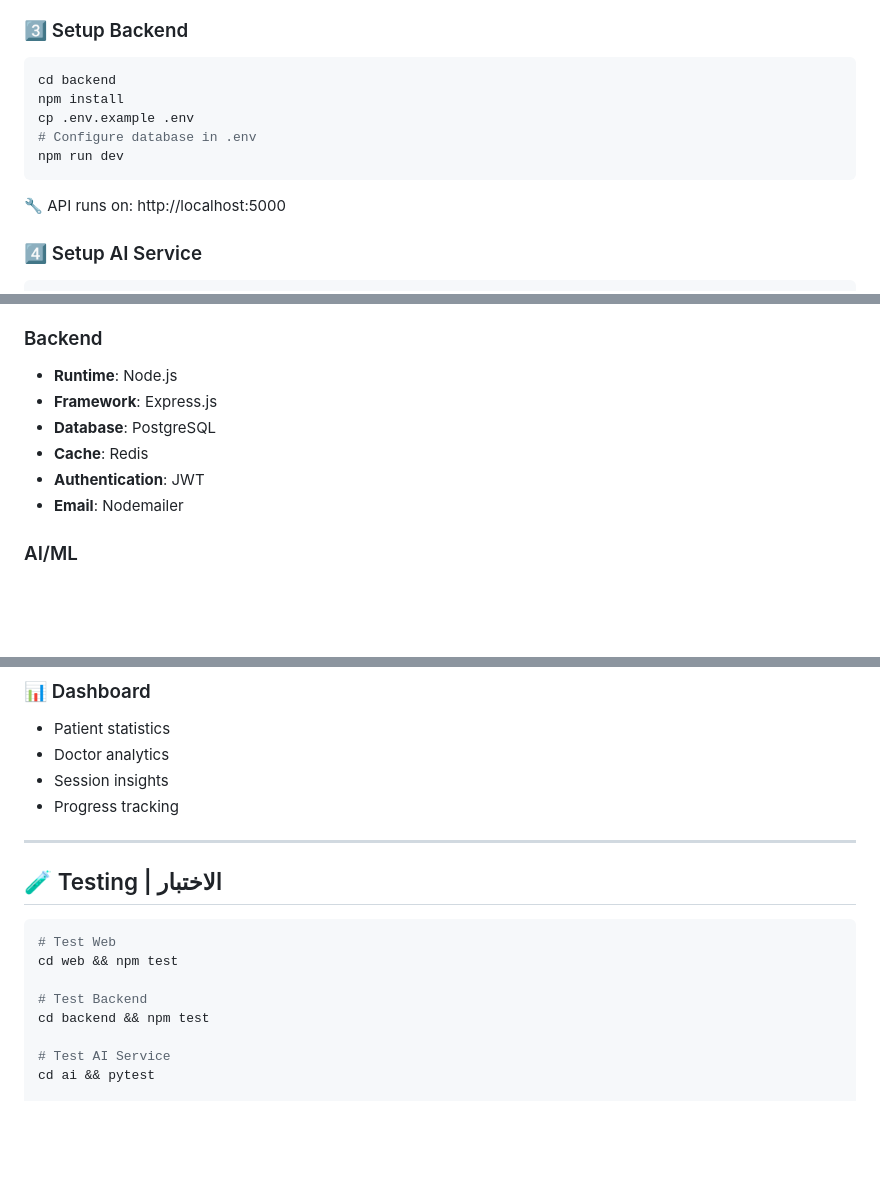
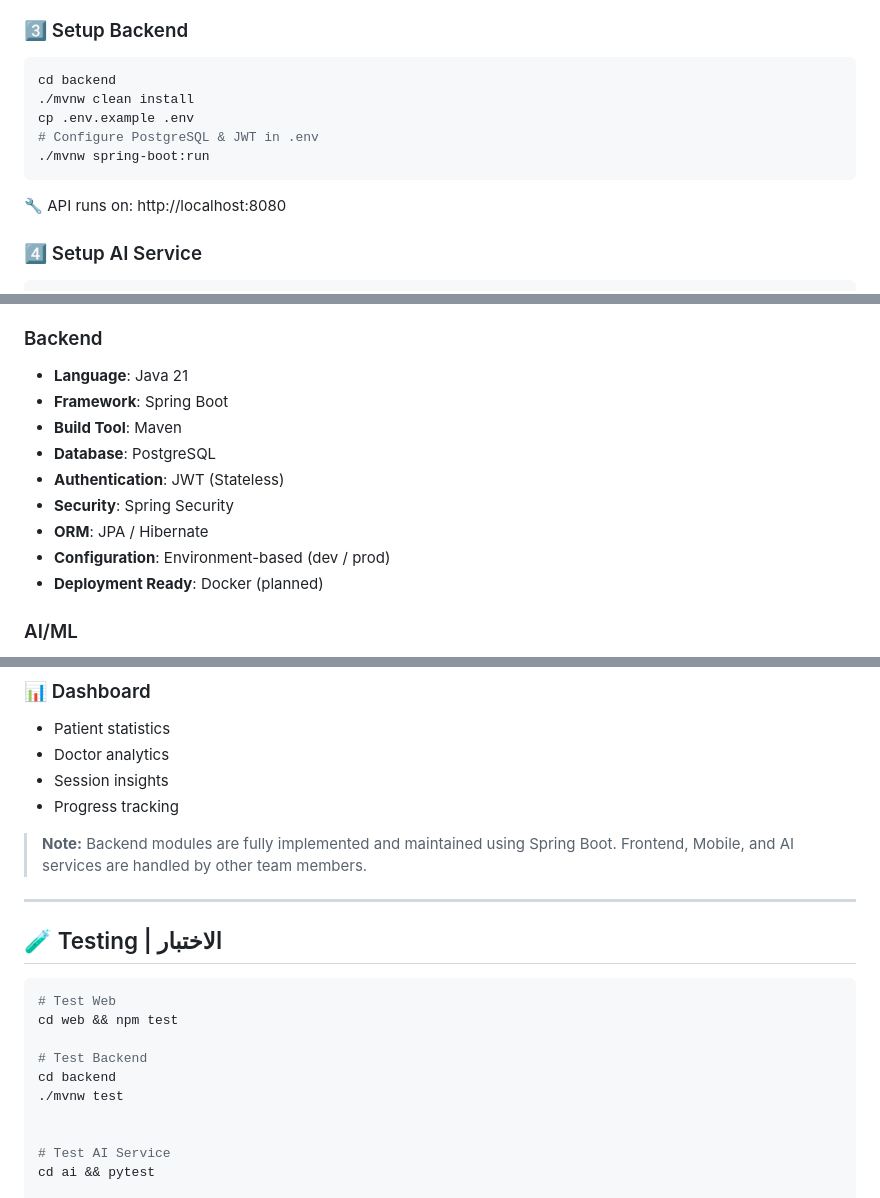
Before and after one commit to Abdallah-A-Raafat/Nuralhealer, a Markdown page: README.md, 3 parts joined by grey strips. Rendered like a GitHub page; blank space fills up the shorter version.

Commit message:
correcting the backend framework from Node.js to Spring Boot
Updated backend section to reflect the use of Spring Boot and Java instead of Node.js and Express. Adjusted setup instructions and API runtime details accordingly.

````diff
--- a/README.md
+++ b/README.md
@@ -105,13 +105,13 @@ npm run dev
 
 ```bash
 cd backend
-npm install
+./mvnw clean install
 cp .env.example .env
-# Configure database in .env
-npm run dev
+# Configure PostgreSQL & JWT in .env
+./mvnw spring-boot:run
 ```
 
-🔧 API runs on: http://localhost:5000
+🔧 API runs on: http://localhost:8080
 
 ### 4️⃣ Setup AI Service
 
@@ -203,12 +203,16 @@ npx react-native run-ios       # iOS
 - **UI Library**: React Native Paper
 
 ### Backend
-- **Runtime**: Node.js
-- **Framework**: Express.js
+- **Language**: Java 21
+- **Framework**: Spring Boot
+- **Build Tool**: Maven
 - **Database**: PostgreSQL
-- **Cache**: Redis
-- **Authentication**: JWT
-- **Email**: Nodemailer
+- **Authentication**: JWT (Stateless)
+- **Security**: Spring Security
+- **ORM**: JPA / Hibernate
+- **Configuration**: Environment-based (dev / prod)
+- **Deployment Ready**: Docker (planned)
+
 
 ### AI/ML
 - **Language**: Python
@@ -252,6 +256,10 @@ npx react-native run-ios       # iOS
 - Session insights
 - Progress tracking
 
+> **Note:** Backend modules are fully implemented and maintained using Spring Boot.
+> Frontend, Mobile, and AI services are handled by other team members.
+
+
 ---
 
 ## 🧪 Testing | الاختبار
@@ -261,7 +269,9 @@ npx react-native run-ios       # iOS
 cd web && npm test
 
 # Test Backend
-cd backend && npm test
+cd backend
+./mvnw test
+
 
 # Test AI Service
 cd ai && pytest
````
Also changed, not shown: other parts of README.md (+2 -2 lines).
